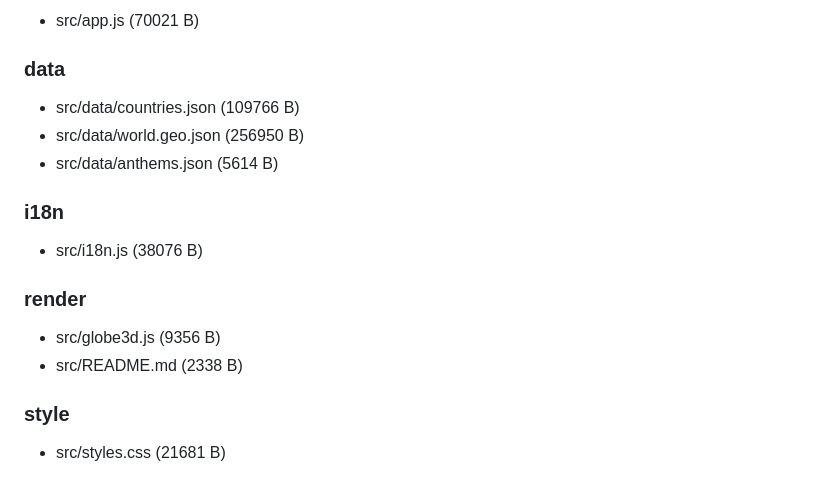
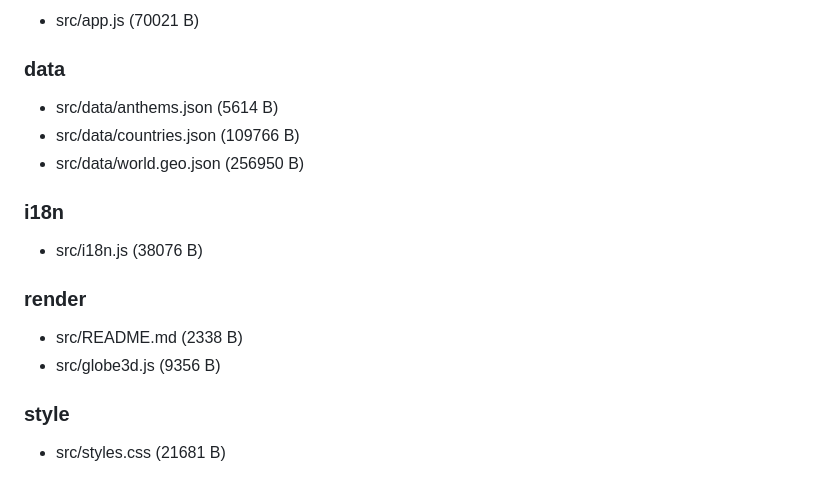
Before and after one commit to T2Smart-AI/perchance-geo-test, a Markdown page: docs/ARCHITECTURE.md, the part around the change. Drawn GitHub-style.

```diff
--- a/docs/ARCHITECTURE.md
+++ b/docs/ARCHITECTURE.md
@@ -10,14 +10,14 @@ Auto-generated structural notes (kind: generator, mode: engine).
 ### core
 - src/app.js (70021 B)
 ### data
+- src/data/anthems.json (5614 B)
 - src/data/countries.json (109766 B)
 - src/data/world.geo.json (256950 B)
-- src/data/anthems.json (5614 B)
 ### i18n
 - src/i18n.js (38076 B)
 ### render
+- src/README.md (2338 B)
 - src/globe3d.js (9356 B)
-- src/README.md (2338 B)
 ### style
 - src/styles.css (21681 B)
 
```
Also changed, not shown: README.md (+44 -47 lines), assets/hero.jpg, screenshots/real-01-desktop.png (added), screenshots/real-02-action.png (added), screenshots/real-03-mobile.png (added), 1 other file.
